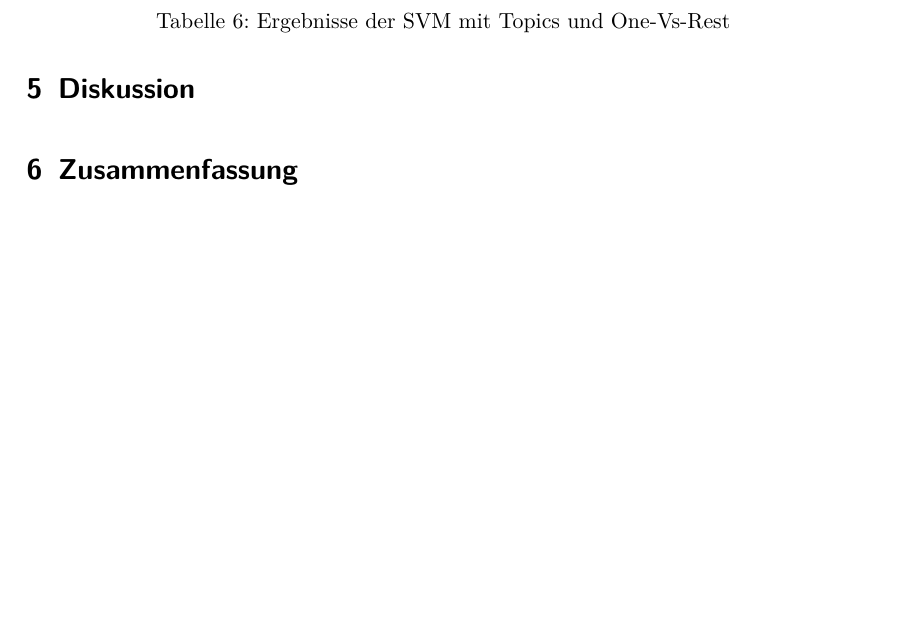
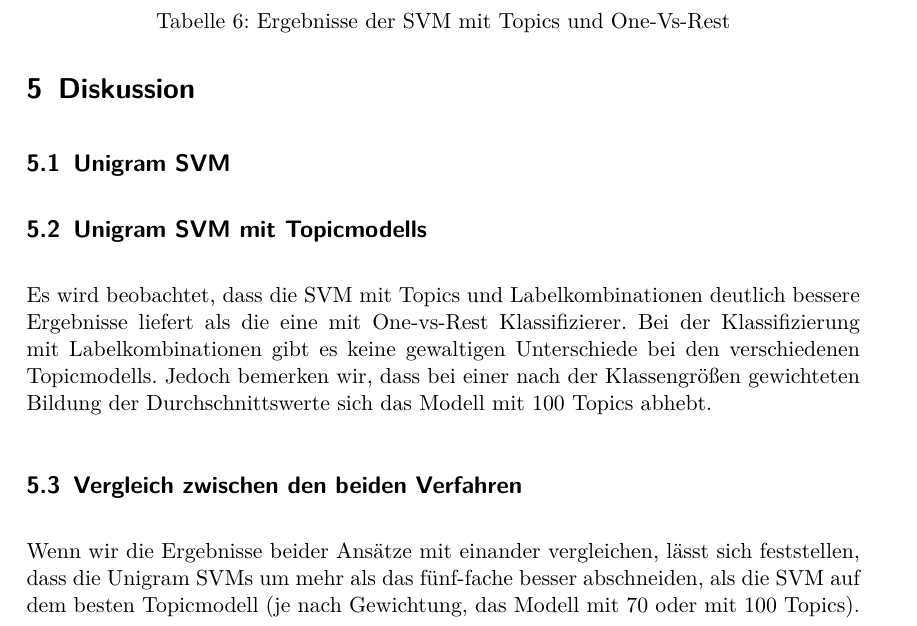
Before and after one commit to lusy/multilabel_classification, a LaTeX paper (paper/main.tex, which reads paper/05-discussion.tex): part of page 9 of 10 before the commit and part of page 9 of 11 after it, cut so that both start at the same text, the shorter picture padded with empty space. Compiled offline with pdfLaTeX.

Commit message:
filling discussion chapter has begun

```diff
--- a/paper/05-discussion.tex
+++ b/paper/05-discussion.tex
@@ -1,4 +1,21 @@
 \section{Diskussion}
+
+\subsection{Unigram SVM}
+% Komentar zu den Unigram SVMs
+
+\subsection{Unigram SVM mit Topicmodells}
+% Komentar zu den Topicmodells
+Es wird beobachtet, dass die SVM mit Topics und Labelkombinationen deutlich bessere Ergebnisse liefert als die eine mit One-vs-Rest Klassifizierer.
+Bei der Klassifizierung mit Labelkombinationen gibt es keine gewaltigen Unterschiede bei den verschiedenen Topicmodells.
+Jedoch bemerken wir, dass bei einer nach der Klassengrößen gewichteten Bildung der Durchschnittswerte sich das Modell mit 100 Topics abhebt.
+% One-vs-Rest
+% vgl zwischen beiden
+
+\subsection{Vergleich zwischen den beiden Verfahren}
+% Vergleich zwischen beiden Ansätzen
+Wenn wir die Ergebnisse beider Ansätze mit einander vergleichen, lässt sich feststellen, dass die Unigram SVMs um mehr als das fünf-fache besser abschneiden, als die SVM auf dem besten Topicmodell
+(je nach Gewichtung, das Modell mit 70 oder mit 100 Topics).
+
 
 % Probleme
 % Speicherplatz (zb mit steigender Anzahl von Topics)
```
